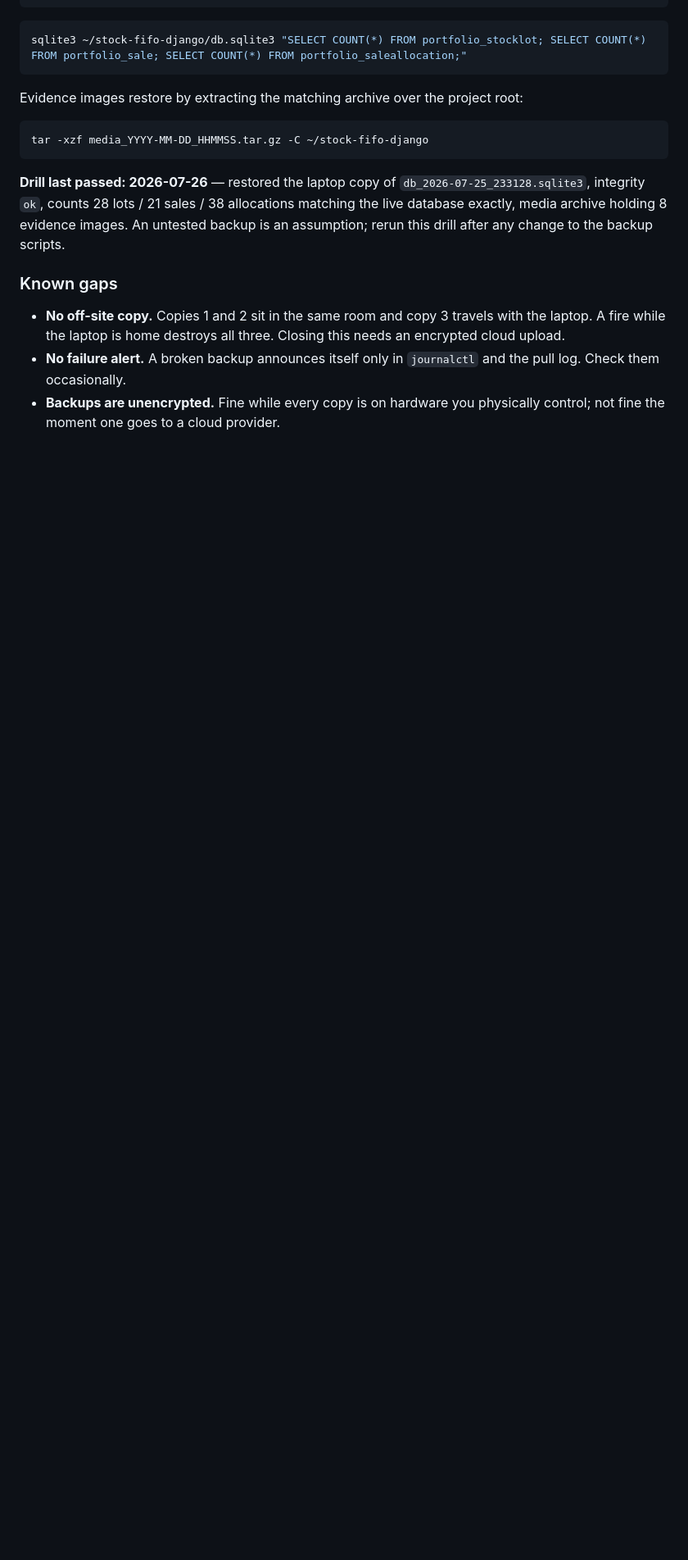
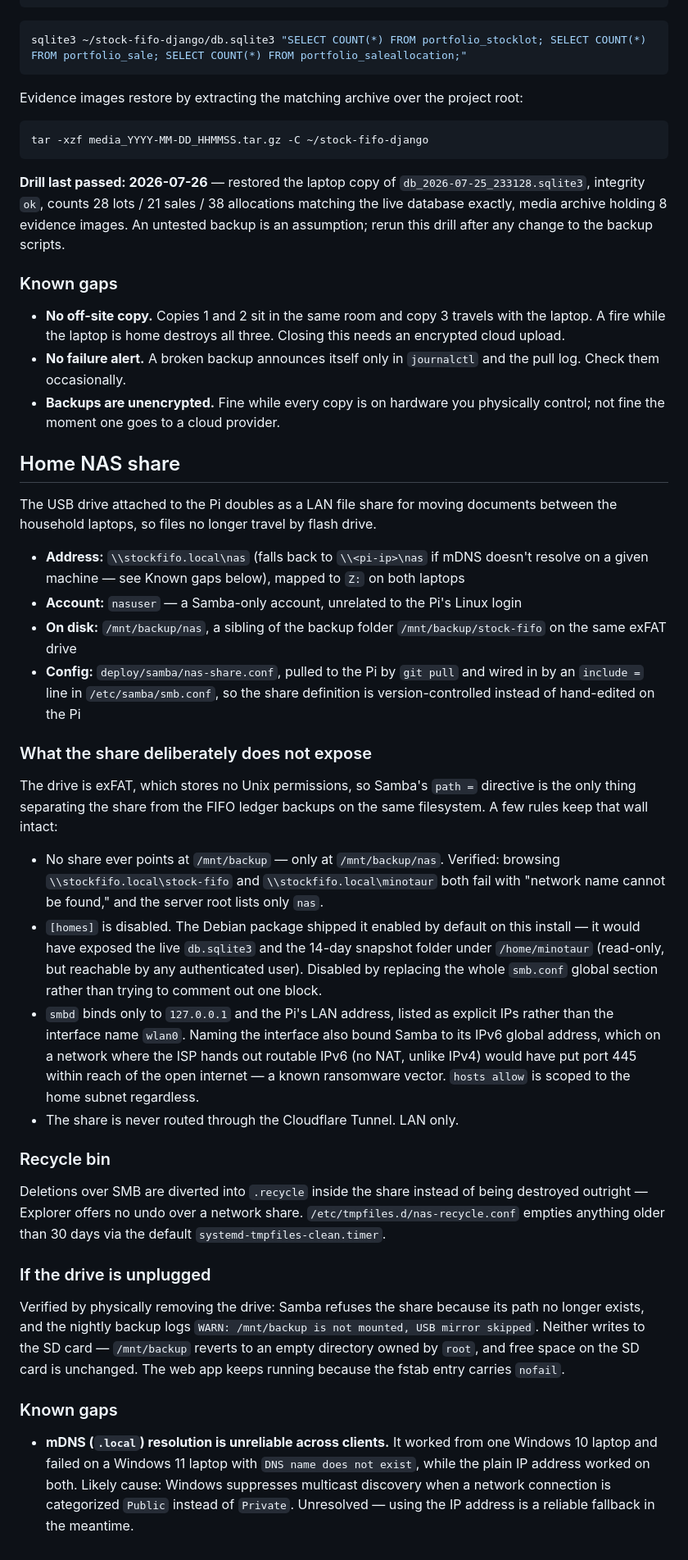
Before and after one commit to thestreets1412/stock-fifo-django, a Markdown page: README.md, the part around the change. Shown at 82% size. Drawn GitHub-style; blank space fills up the shorter version.

Commit message:
docs: document the LAN NAS share on the backup drive
Covers what was actually built and verified: folder-split isolation,
the IPv6 exposure caught and fixed during setup, the recycle bin, and
the unplugged-drive failure mode proven by physically removing the
drive.

```diff
--- a/README.md
+++ b/README.md
@@ -171,3 +171,61 @@ backup scripts.
   pull log. Check them occasionally.
 - **Backups are unencrypted.** Fine while every copy is on hardware you physically
   control; not fine the moment one goes to a cloud provider.
+
+## Home NAS share
+
+The USB drive attached to the Pi doubles as a LAN file share for moving documents
+between the household laptops, so files no longer travel by flash drive.
+
+- **Address:** `\\stockfifo.local\nas` (falls back to `\\<pi-ip>\nas` if mDNS doesn't
+  resolve on a given machine — see Known gaps below), mapped to `Z:` on both laptops
+- **Account:** `nasuser` — a Samba-only account, unrelated to the Pi's Linux login
+- **On disk:** `/mnt/backup/nas`, a sibling of the backup folder `/mnt/backup/stock-fifo`
+  on the same exFAT drive
+- **Config:** `deploy/samba/nas-share.conf`, pulled to the Pi by `git pull` and wired in
+  by an `include =` line in `/etc/samba/smb.conf`, so the share definition is
+  version-controlled instead of hand-edited on the Pi
+
+### What the share deliberately does not expose
+
+The drive is exFAT, which stores no Unix permissions, so Samba's `path =` directive is
+the only thing separating the share from the FIFO ledger backups on the same filesystem.
+A few rules keep that wall intact:
+
+- No share ever points at `/mnt/backup` — only at `/mnt/backup/nas`. Verified: browsing
+  `\\stockfifo.local\stock-fifo` and `\\stockfifo.local\minotaur` both fail with "network
+  name cannot be found," and the server root lists only `nas`.
+- `[homes]` is disabled. The Debian package shipped it enabled by default on this
+  install — it would have exposed the live `db.sqlite3` and the 14-day snapshot folder
+  under `/home/minotaur` (read-only, but reachable by any authenticated user). Disabled
+  by replacing the whole `smb.conf` global section rather than trying to comment out one
+  block.
+- `smbd` binds only to `127.0.0.1` and the Pi's LAN address, listed as explicit IPs
+  rather than the interface name `wlan0`. Naming the interface also bound Samba to its
+  IPv6 global address, which on a network where the ISP hands out routable IPv6 (no
+  NAT, unlike IPv4) would have put port 445 within reach of the open internet — a known
+  ransomware vector. `hosts allow` is scoped to the home subnet regardless.
+- The share is never routed through the Cloudflare Tunnel. LAN only.
+
+### Recycle bin
+
+Deletions over SMB are diverted into `.recycle` inside the share instead of being
+destroyed outright — Explorer offers no undo over a network share.
+`/etc/tmpfiles.d/nas-recycle.conf` empties anything older than 30 days via the default
+`systemd-tmpfiles-clean.timer`.
+
+### If the drive is unplugged
+
+Verified by physically removing the drive: Samba refuses the share because its path no
+longer exists, and the nightly backup logs `WARN: /mnt/backup is not mounted, USB mirror
+skipped`. Neither writes to the SD card — `/mnt/backup` reverts to an empty directory
+owned by `root`, and free space on the SD card is unchanged. The web app keeps running
+because the fstab entry carries `nofail`.
+
+### Known gaps
+
+- **mDNS (`.local`) resolution is unreliable across clients.** It worked from one
+  Windows 10 laptop and failed on a Windows 11 laptop with `DNS name does not exist`,
+  while the plain IP address worked on both. Likely cause: Windows suppresses multicast
+  discovery when a network connection is categorized `Public` instead of `Private`.
+  Unresolved — using the IP address is a reliable fallback in the meantime.
```
